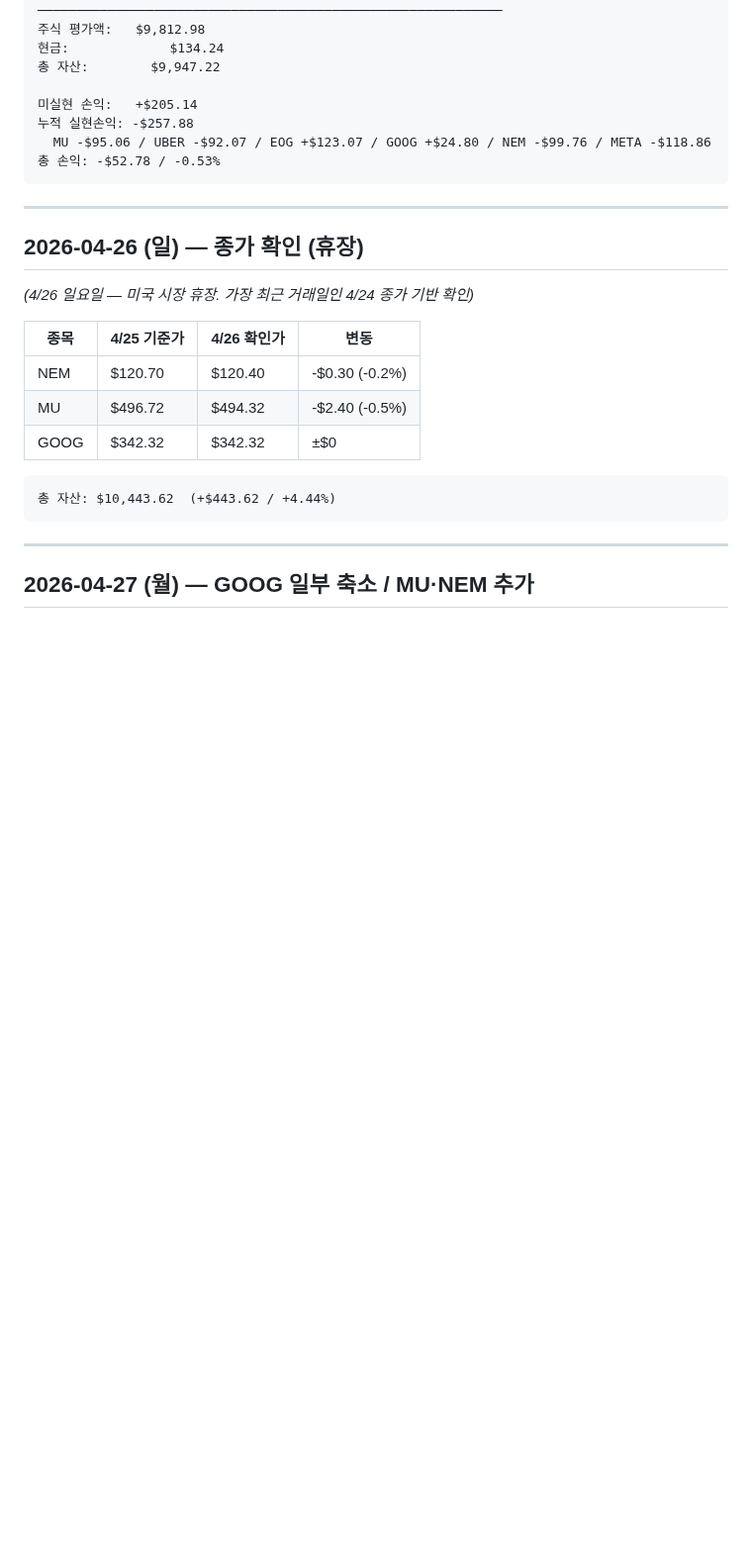
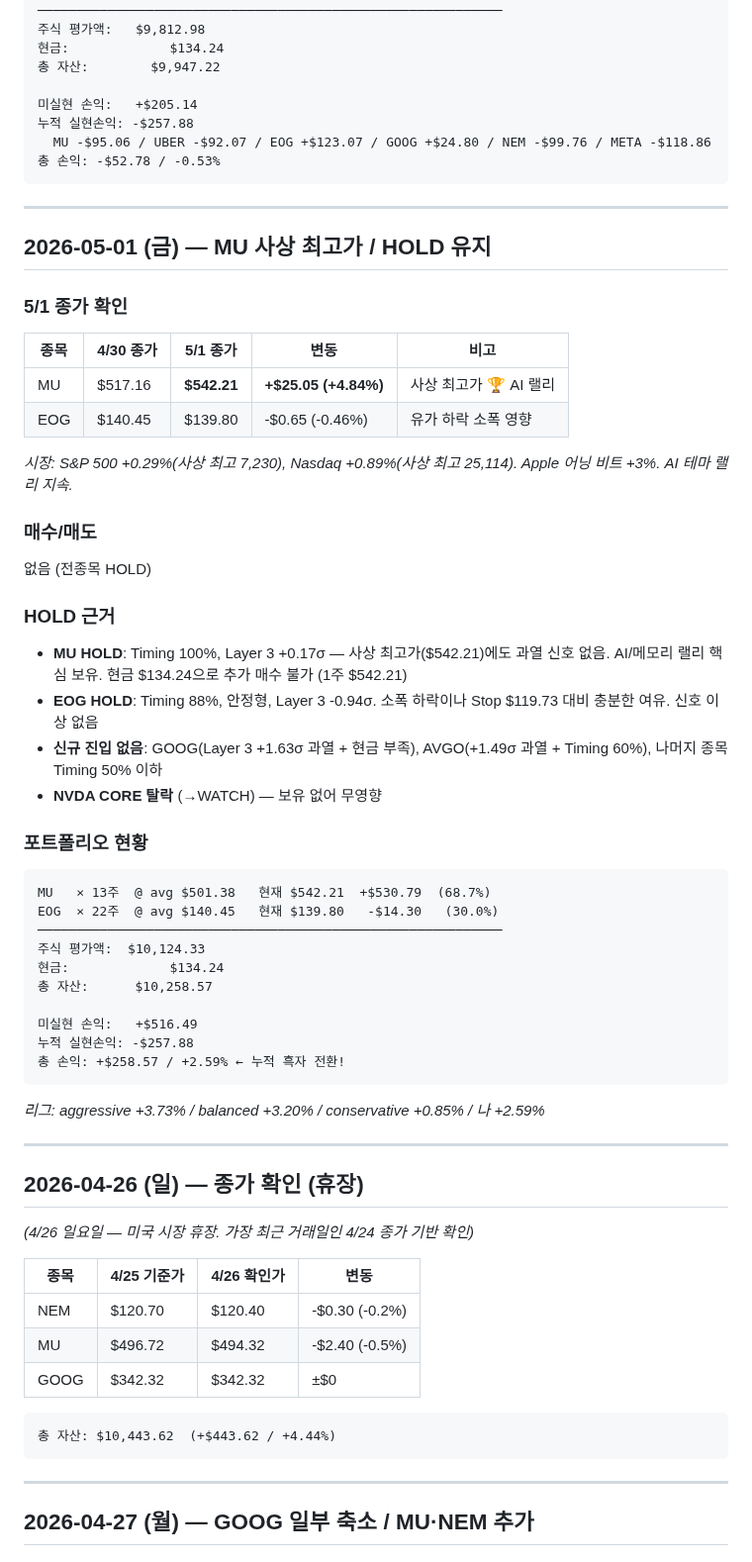
Before and after one commit to nanowon/260304_Claude-TRPG, a Markdown page: trading_log.md, the part around the change. Shown at 99% size. Rendered like a GitHub page; blank space fills up the shorter version.

Commit message:
Update trading log: May 1 — MU 사상 최고가, HOLD 유지
MU +4.84% to $542.21 (all-time high), EOG -0.46% to $139.80
전종목 HOLD: 신규 진입 불필요 (GOOG +1.63σ 과열, 현금 부족)
총 자산 $10,258.57 / +2.59% 누적 흑자 전환

https://claude.ai/code/session_01KmZyh8a461yXmrKhFsk9mG

````diff
--- a/trading_log.md
+++ b/trading_log.md
@@ -483,6 +483,45 @@ EOG  × 22주  @ avg $140.45   현재 $140.45   ±$0.00   (31.1%)
 
 ---
 
+## 2026-05-01 (금) — MU 사상 최고가 / HOLD 유지
+
+### 5/1 종가 확인
+
+| 종목 | 4/30 종가 | 5/1 종가 | 변동 | 비고 |
+|------|----------|---------|------|------|
+| MU  | $517.16  | **$542.21** | **+$25.05 (+4.84%)** | 사상 최고가 🏆 AI 랠리 |
+| EOG | $140.45  | $139.80 | -$0.65 (-0.46%) | 유가 하락 소폭 영향 |
+
+*시장: S&P 500 +0.29%(사상 최고 7,230), Nasdaq +0.89%(사상 최고 25,114). Apple 어닝 비트 +3%. AI 테마 랠리 지속.*
+
+### 매수/매도
+없음 (전종목 HOLD)
+
+### HOLD 근거
+- **MU HOLD**: Timing 100%, Layer 3 +0.17σ — 사상 최고가($542.21)에도 과열 신호 없음. AI/메모리 랠리 핵심 보유. 현금 $134.24으로 추가 매수 불가 (1주 $542.21)
+- **EOG HOLD**: Timing 88%, 안정형, Layer 3 -0.94σ. 소폭 하락이나 Stop $119.73 대비 충분한 여유. 신호 이상 없음
+- **신규 진입 없음**: GOOG(Layer 3 +1.63σ 과열 + 현금 부족), AVGO(+1.49σ 과열 + Timing 60%), 나머지 종목 Timing 50% 이하
+- **NVDA CORE 탈락** (→WATCH) — 보유 없어 무영향
+
+### 포트폴리오 현황
+
+```
+MU   × 13주  @ avg $501.38   현재 $542.21  +$530.79  (68.7%)
+EOG  × 22주  @ avg $140.45   현재 $139.80   -$14.30   (30.0%)
+────────────────────────────────────────────────────────────
+주식 평가액:  $10,124.33
+현금:             $134.24
+총 자산:      $10,258.57
+
+미실현 손익:   +$516.49
+누적 실현손익: -$257.88
+총 손익: +$258.57 / +2.59% ← 누적 흑자 전환!
+```
+
+*리그: aggressive +3.73% / balanced +3.20% / conservative +0.85% / 나 +2.59%*
+
+---
+
 ## 2026-04-26 (일) — 종가 확인 (휴장)
 
 *(4/26 일요일 — 미국 시장 휴장. 가장 최근 거래일인 4/24 종가 기반 확인)*
````
